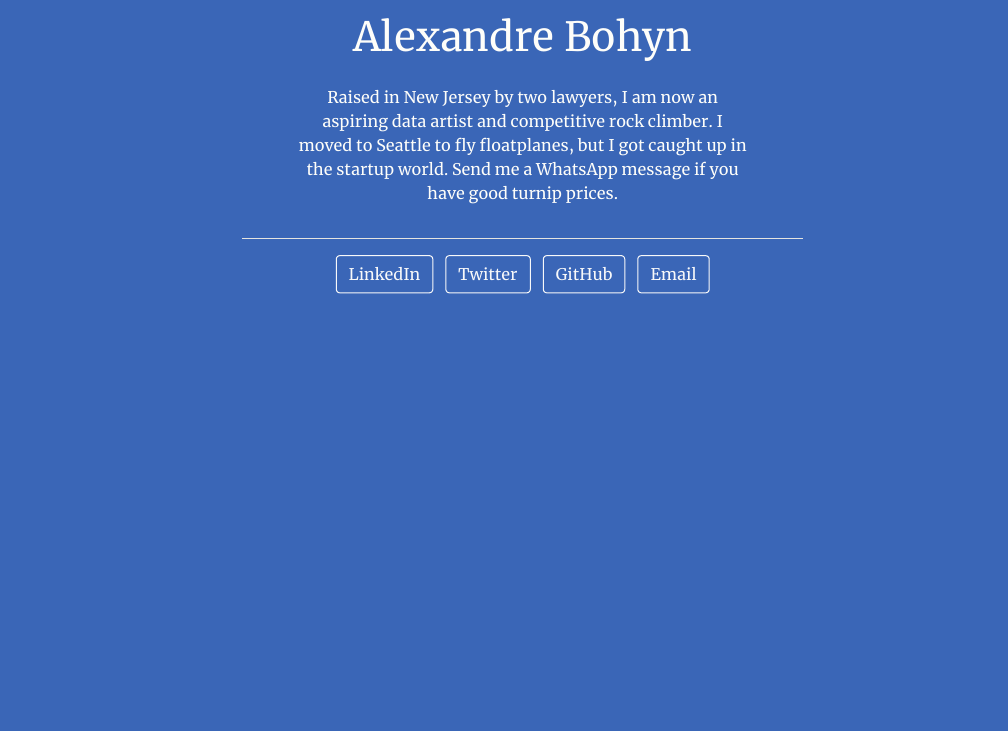
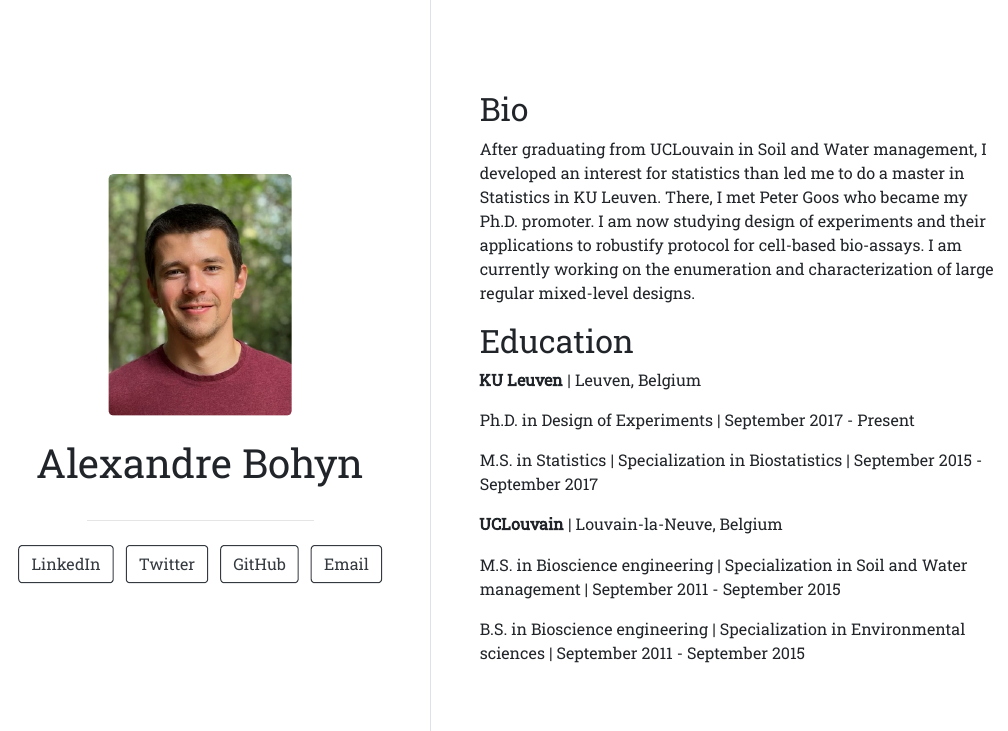
Before and after one commit to ABohynDOE/ABohynDOE.github.io, an R Markdown document (index.Rmd): the page in a window 1100 px wide, from 380 px down before the commit and from 70 px down after it. The pictures show the output file index.html that the author committed with the source, opened offline.

Commit message:
New theme and updated bio

```diff
--- a/index.Rmd
+++ b/index.Rmd
@@ -15,6 +15,29 @@ output:
 ---
 
-Raised in New Jersey by two lawyers, I am now an aspiring data artist and
-competitive rock climber. I moved to Seattle to fly floatplanes, but I got
-caught up in the startup world. Send me a WhatsApp message if you have good
-turnip prices.
+## Bio
+
+<!-- Frank Hermosillo studies neural networks and their applications at Google  -->
+<!-- Brain. His research focuses on differentiable network pruning approximation and  -->
+<!-- decentralized gradient inversion mechanics. He frequently collaborates with  -->
+<!-- researchers who study machine learning, computer vision, and cognitive science. -->
+<!-- His work has been featured in WIRED, The Atlantic, Newsweek, and The New York  -->
+<!-- Times Magazine. -->
+
+After graduating from UCLouvain in Soil and Water management, I developed an interest for statistics than led me to do a master in Statistics in KU Leuven.
+There, I met Peter Goos who became my Ph.D. promoter.
+I am now studying design of experiments and their applications to robustify protocol for cell-based bio-assays.
+I am currently working on the enumeration and characterization of large regular mixed-level designs.
+
+## Education
+
+**KU Leuven** | Leuven, Belgium
+
+Ph.D. in Design of Experiments | September 2017 - Present
+
+M.S. in Statistics | Specialization in Biostatistics | September 2015 - September 2017
+
+**UCLouvain** | Louvain-la-Neuve, Belgium
+
+M.S. in Bioscience engineering | Specialization in Soil and Water management | September 2011 - September 2015
+
+B.S. in Bioscience engineering | Specialization in Environmental sciences | September 2011 - September 2015
```
Also changed, not shown: index.html, index.Rmd (2 more changed lines).
